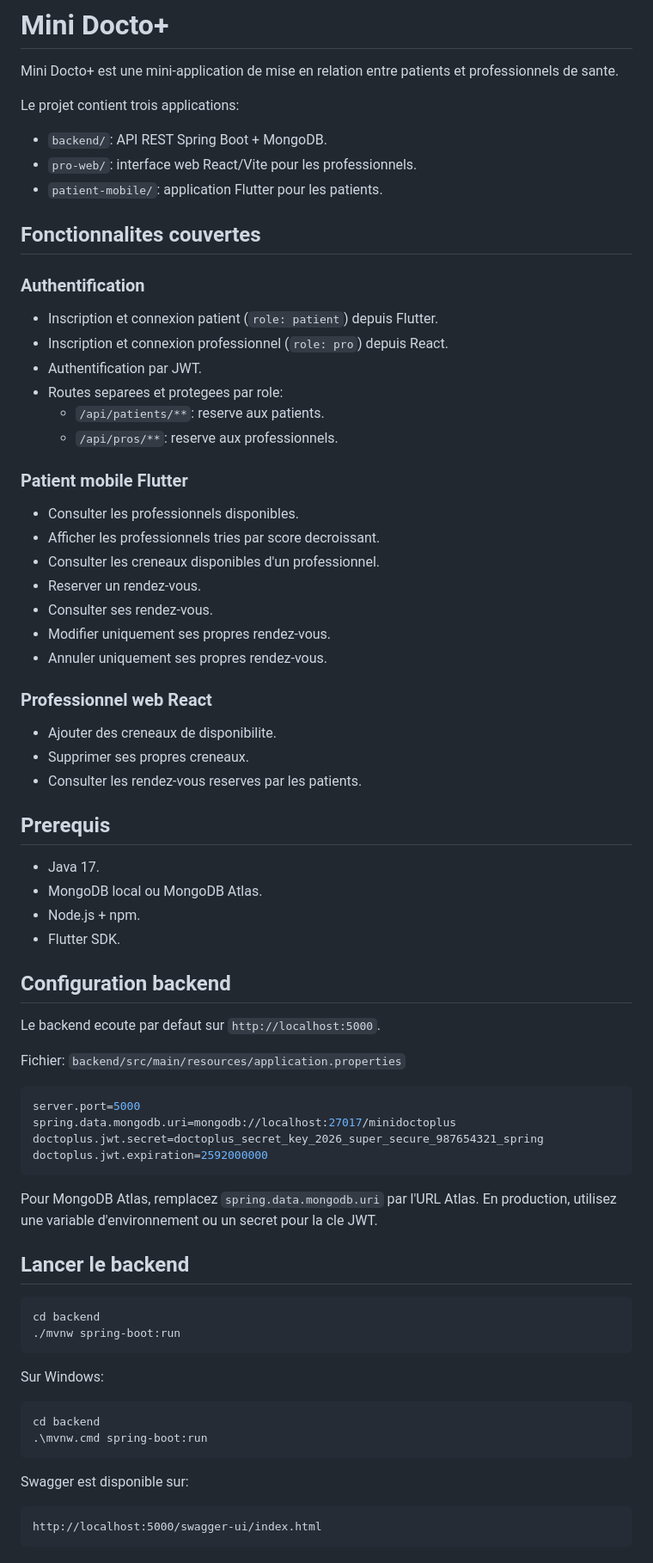
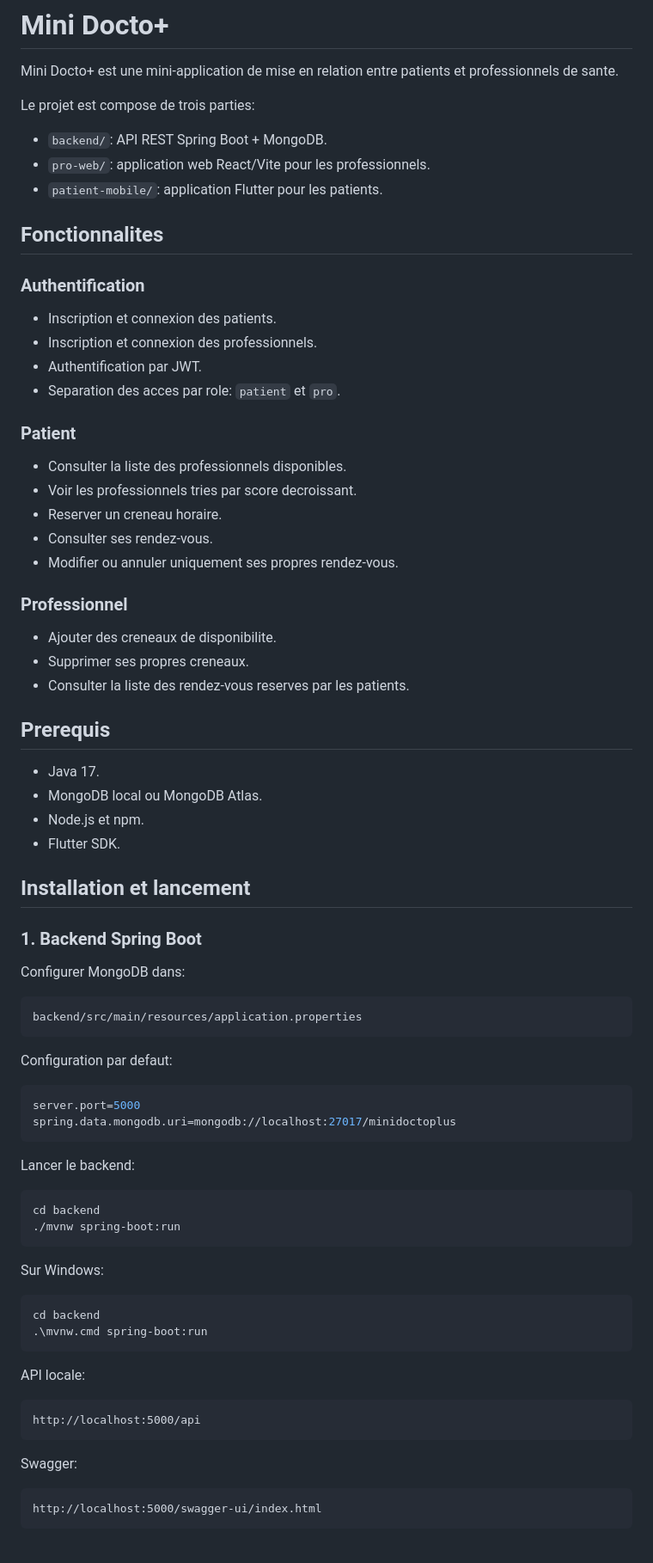
Before and after one commit to yosradab/mini-docto-plus, a Markdown page: README.md, the part around one of its changes. Shown at 86% size. Rendered like a GitHub page.

````diff
--- a/README.md
+++ b/README.md
@@ -2,63 +2,60 @@
 
 Mini Docto+ est une mini-application de mise en relation entre patients et professionnels de sante.
 
-Le projet contient trois applications:
+Le projet est compose de trois parties:
 
 - `backend/`: API REST Spring Boot + MongoDB.
-- `pro-web/`: interface web React/Vite pour les professionnels.
+- `pro-web/`: application web React/Vite pour les professionnels.
 - `patient-mobile/`: application Flutter pour les patients.
 
-## Fonctionnalites couvertes
+## Fonctionnalites
 
 ### Authentification
 
-- Inscription et connexion patient (`role: patient`) depuis Flutter.
-- Inscription et connexion professionnel (`role: pro`) depuis React.
+- Inscription et connexion des patients.
+- Inscription et connexion des professionnels.
 - Authentification par JWT.
-- Routes separees et protegees par role:
-  - `/api/patients/**`: reserve aux patients.
-  - `/api/pros/**`: reserve aux professionnels.
+- Separation des acces par role: `patient` et `pro`.
 
-### Patient mobile Flutter
+### Patient
 
-- Consulter les professionnels disponibles.
-- Afficher les professionnels tries par score decroissant.
-- Consulter les creneaux disponibles d'un professionnel.
-- Reserver un rendez-vous.
+- Consulter la liste des professionnels disponibles.
+- Voir les professionnels tries par score decroissant.
+- Reserver un creneau horaire.
 - Consulter ses rendez-vous.
-- Modifier uniquement ses propres rendez-vous.
-- Annuler uniquement ses propres rendez-vous.
+- Modifier ou annuler uniquement ses propres rendez-vous.
 
-### Professionnel web React
+### Professionnel
 
 - Ajouter des creneaux de disponibilite.
 - Supprimer ses propres creneaux.
-- Consulter les rendez-vous reserves par les patients.
+- Consulter la liste des rendez-vous reserves par les patients.
 
 ## Prerequis
 
 - Java 17.
 - MongoDB local ou MongoDB Atlas.
-- Node.js + npm.
+- Node.js et npm.
 - Flutter SDK.
 
-## Configuration backend
+## Installation et lancement
 
-Le backend ecoute par defaut sur `http://localhost:5000`.
+### 1. Backend Spring Boot
 
-Fichier: `backend/src/main/resources/application.properties`
+Configurer MongoDB dans:
+
+```text
+backend/src/main/resources/application.properties
+```
+
+Configuration par defaut:
 
 ```properties
 server.port=5000
 spring.data.mongodb.uri=mongodb://localhost:27017/minidoctoplus
-doctoplus.jwt.secret=doctoplus_secret_key_2026_super_secure_987654321_spring
-doctoplus.jwt.expiration=2592000000
 ```
 
-Pour MongoDB Atlas, remplacez `spring.data.mongodb.uri` par l'URL Atlas.
-En production, utilisez une variable d'environnement ou un secret pour la cle JWT.
-
-## Lancer le backend
+Lancer le backend:
 
 ```bash
 cd backend
@@ -72,7 +69,13 @@ cd backend
 .\mvnw.cmd spring-boot:run
 ```
 
-Swagger est disponible sur:
+API locale:
+
+```text
+http://localhost:5000/api
+```
+
+Swagger:
 
 ```text
 http://localhost:5000/swagger-ui/index.html
````
Also changed, not shown: other parts of README.md (+37 -76 lines).
